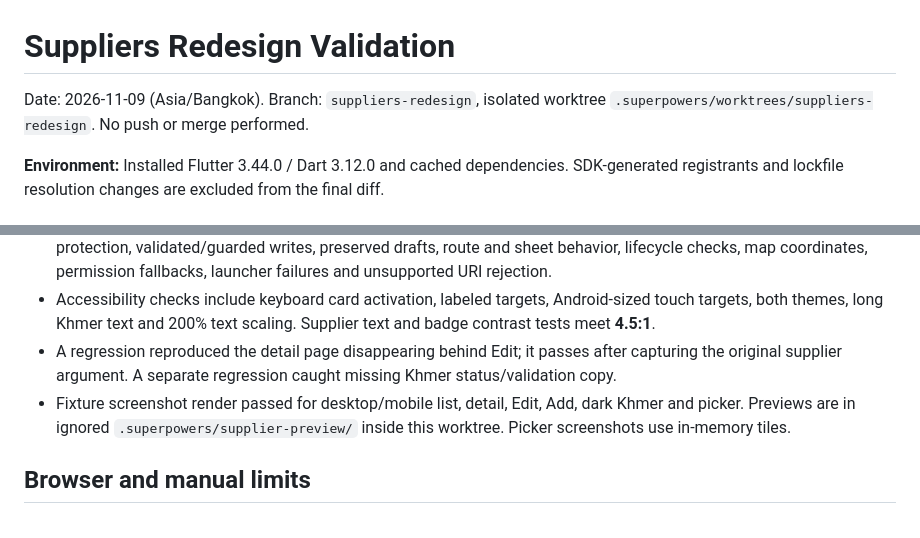
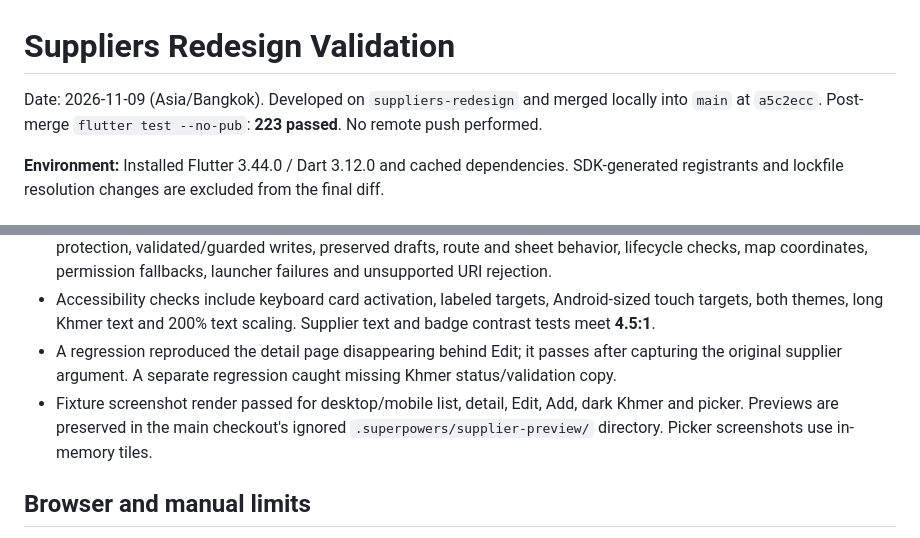
Before and after one commit to Project-BBU-D104/bbu_final_project, a Markdown page: 2026-11-09-suppliers-redesign-validation.md, 2 parts joined by grey strips. Drawn GitHub-style.

Commit message:
docs: record local supplier merge validation

```diff
--- a/2026-11-09-suppliers-redesign-validation.md
+++ b/2026-11-09-suppliers-redesign-validation.md
@@ -1,6 +1,6 @@
 # Suppliers Redesign Validation
 
-Date: 2026-11-09 (Asia/Bangkok). Branch: `suppliers-redesign`, isolated worktree `.superpowers/worktrees/suppliers-redesign`. No push or merge performed.
+Date: 2026-11-09 (Asia/Bangkok). Developed on `suppliers-redesign` and merged locally into `main` at `a5c2ecc`. Post-merge `flutter test --no-pub`: **223 passed**. No remote push performed.
 
 **Environment:** Installed Flutter 3.44.0 / Dart 3.12.0 and cached dependencies. SDK-generated registrants and lockfile resolution changes are excluded from the final diff.
 
@@ -13,7 +13,7 @@ Date: 2026-11-09 (Asia/Bangkok). Branch: `suppliers-redesign`, isolated worktree
 - Focused controller/widget suites passed, including supplier search/cache/refresh, malformed responses, stale-refresh protection, validated/guarded writes, preserved drafts, route and sheet behavior, lifecycle checks, map coordinates, permission fallbacks, launcher failures and unsupported URI rejection.
 - Accessibility checks include keyboard card activation, labeled targets, Android-sized touch targets, both themes, long Khmer text and 200% text scaling. Supplier text and badge contrast tests meet **4.5:1**.
 - A regression reproduced the detail page disappearing behind Edit; it passes after capturing the original supplier argument. A separate regression caught missing Khmer status/validation copy.
-- Fixture screenshot render passed for desktop/mobile list, detail, Edit, Add, dark Khmer and picker. Previews are in ignored `.superpowers/supplier-preview/` inside this worktree. Picker screenshots use in-memory tiles.
+- Fixture screenshot render passed for desktop/mobile list, detail, Edit, Add, dark Khmer and picker. Previews are preserved in the main checkout's ignored `.superpowers/supplier-preview/` directory. Picker screenshots use in-memory tiles.
 
 ## Browser and manual limits
 
```
Also changed, not shown: 2026-11-09-suppliers-redesign-design.md (+1 -1 lines), screen/SCREENS_SUPPLIERS.md (+1 -1 lines).
